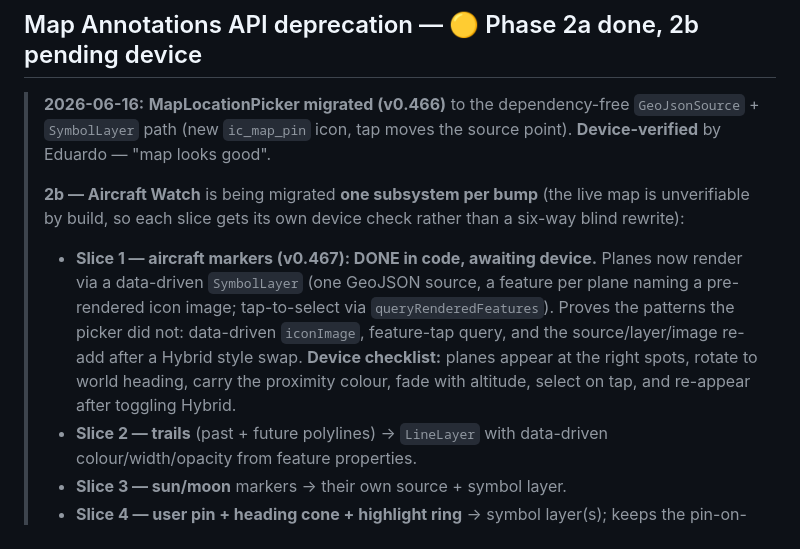
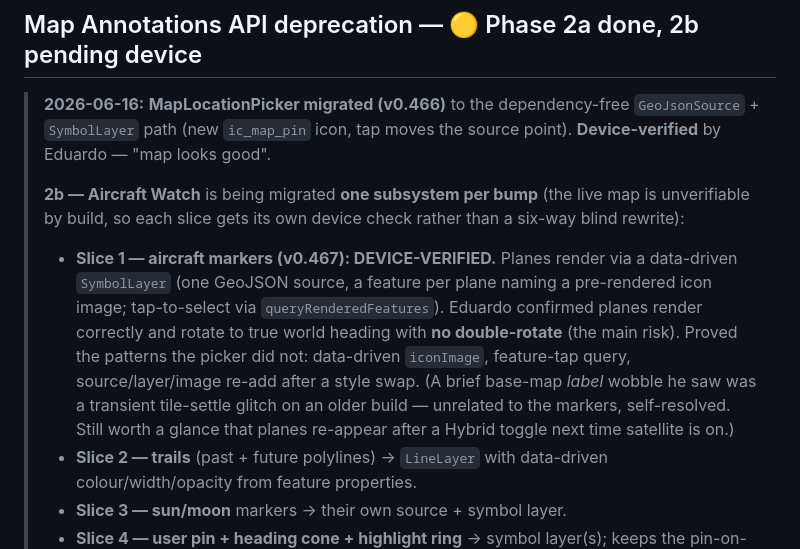
Before and after one commit to pulsar-trigger/pulsar-trigger, a Markdown page: docs/parked-audit-items.md, the part around the change. Drawn GitHub-style.

Commit message:
docs: Aircraft Watch slice 1 device-verified (planes render + rotate correct)

```diff
--- a/docs/parked-audit-items.md
+++ b/docs/parked-audit-items.md
@@ -165,14 +165,17 @@ backoffs.
 > **2b — Aircraft Watch** is being migrated **one subsystem per bump** (the
 > live map is unverifiable by build, so each slice gets its own device
 > check rather than a six-way blind rewrite):
-> - **Slice 1 — aircraft markers (v0.467): DONE in code, awaiting device.**
->   Planes now render via a data-driven `SymbolLayer` (one GeoJSON source,
->   a feature per plane naming a pre-rendered icon image; tap-to-select via
->   `queryRenderedFeatures`). Proves the patterns the picker did not:
->   data-driven `iconImage`, feature-tap query, and the source/layer/image
->   re-add after a Hybrid style swap. **Device checklist:** planes appear at
->   the right spots, rotate to world heading, carry the proximity colour,
->   fade with altitude, select on tap, and re-appear after toggling Hybrid.
+> - **Slice 1 — aircraft markers (v0.467): DEVICE-VERIFIED.** Planes render
+>   via a data-driven `SymbolLayer` (one GeoJSON source, a feature per plane
+>   naming a pre-rendered icon image; tap-to-select via
+>   `queryRenderedFeatures`). Eduardo confirmed planes render correctly and
+>   rotate to true world heading with **no double-rotate** (the main risk).
+>   Proved the patterns the picker did not: data-driven `iconImage`,
+>   feature-tap query, source/layer/image re-add after a style swap. (A brief
+>   base-map *label* wobble he saw was a transient tile-settle glitch on an
+>   older build — unrelated to the markers, self-resolved. Still worth a
+>   glance that planes re-appear after a Hybrid toggle next time satellite is
+>   on.)
 > - **Slice 2 — trails** (past + future polylines) → `LineLayer` with
 >   data-driven colour/width/opacity from feature properties.
 > - **Slice 3 — sun/moon** markers → their own source + symbol layer.
```
